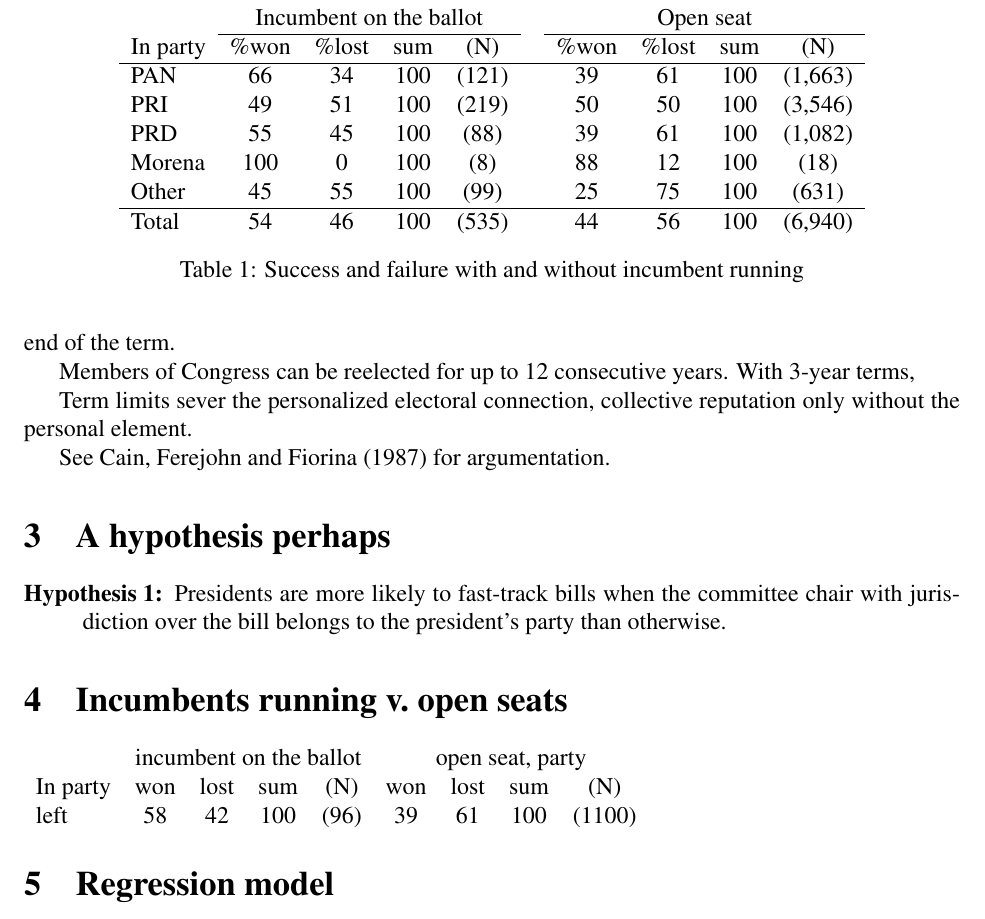
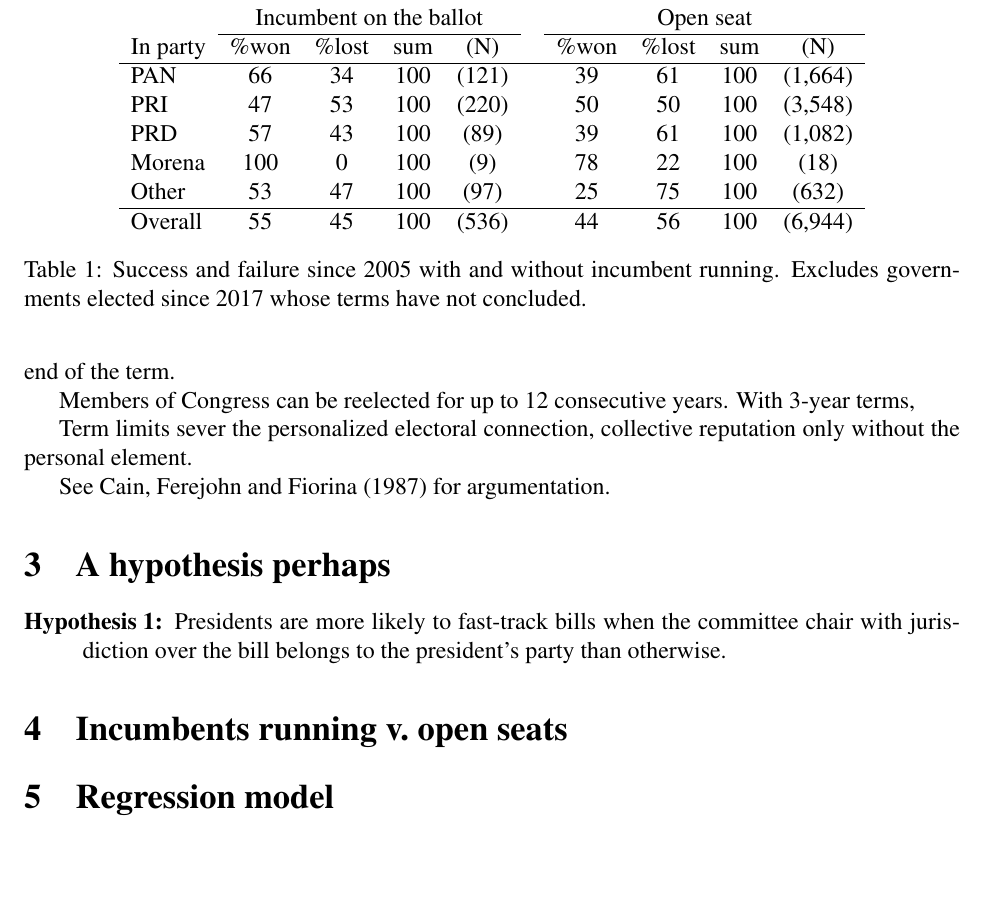
Before and after one commit to emagar/reelec, a LaTeX paper (escrito/inca02.tex): part of page 3 of 5, cut so that both start at the same text, the shorter picture padded with empty space. Compiled offline with pdfLaTeX.

Commit message:
Fixed minor incosnitencies in reelection/beaten party breakdown

```diff
--- a/escrito/inca02.tex
+++ b/escrito/inca02.tex
@@ -130,21 +130,15 @@ See \citet{cain.etal.1987} for argumentation.
   \begin{tabular}{lcccclcccc}
          &   \mc{4}{c}{Incumbent on the ballot}    &&      \mc{4}{c}{Open seat}           \\ \cline{2-5} \cline{7-10}
 In party & \%won   & \%lost   &   sum   &     (N)  && \%won  & \%lost &   sum   &      (N)\\ \hline
-PAN      &   66    &   34     &   100   &   (121)  &&   39   &   61   &   100   &  (1,663)\\
-PRI      &   49    &   51     &   100   &   (219)  &&   50   &   50   &   100   &  (3,546)\\
-PRD      &   55    &   45     &   100   &    (88)  &&   39   &   61   &   100   &  (1,082)\\
-Morena   &  100    &    0     &   100   &     (8)  &&   88   &   12   &   100   &     (18)\\
-Other    &   45    &   55     &   100   &    (99)  &&   25   &   75   &   100   &    (631)\\ \hline
-Total    &   54    &   46     &   100   &   (535)  &&   44   &   56   &   100   &  (6,940)\\
+PAN      &   66    &   34     &   100   &   (121)  &&   39   &   61   &   100   &  (1,664)\\
+PRI      &   47    &   53     &   100   &   (220)  &&   50   &   50   &   100   &  (3,548)\\
+PRD      &   57    &   43     &   100   &    (89)  &&   39   &   61   &   100   &  (1,082)\\
+Morena   &  100    &    0     &   100   &     (9)  &&   78   &   22   &   100   &     (18)\\
+Other    &   53    &   47     &   100   &    (97)  &&   25   &   75   &   100   &    (632)\\ \hline
+Overall  &   55    &   45     &   100   &   (536)  &&   44   &   56   &   100   &  (6,944)\\
   \end{tabular}
-  \caption{Success and failure with and without incumbent running}\label{T:successfail}
+  \caption{Success and failure since 2005 with and without incumbent running. Excludes governments elected since 2017 whose terms have not concluded.}\label{T:successfail}
 \end{table}
-
-\begin{tabular}{lcccccccc}
-         &   \mc{4}{c}{incumbent on the ballot}    &      \mc{4}{c}{open seat, party}   \\
-In party &   won   &   lost   &   sum   &   (N)    &   won  &   lost &   sum   &   (N)\\
-left     &   58    &   42     &   100   &   (96)   &   39   &   61   &   100   &   (1100)\\
-\end{tabular}
 
 \section{Regression model}
 
```
Also changed, not shown: code/incumbent-reelection.r (+102 -95 lines), escrito/inca02.pdf, 4 other files.
